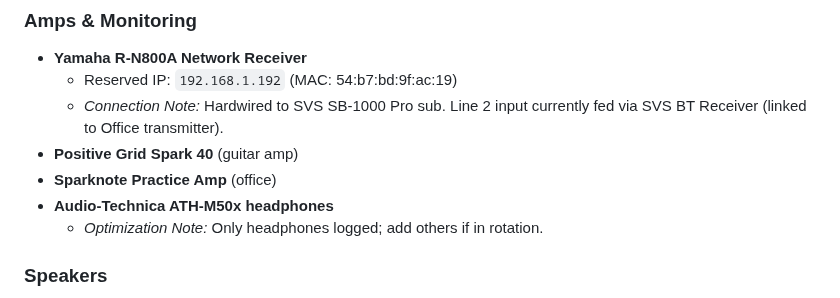
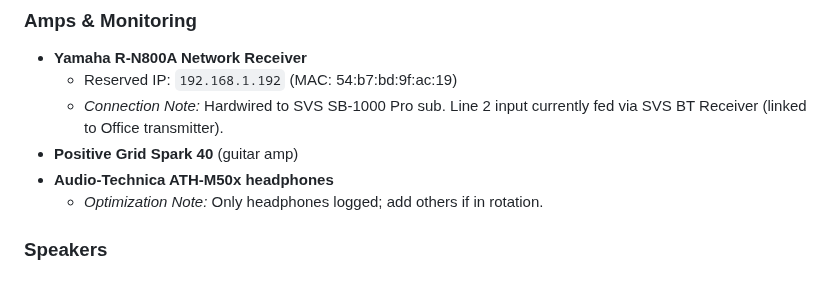
Before and after one commit to MarcArmy2003/The-Audiopheliac, a Markdown page: docs/AV_Network_Master_List.md, the part around the change. Rendered like a GitHub page.

Commit message:
Update AV_Network_Master_List.md
Removed duplicate entry for Spark amp

```diff
--- a/docs/AV_Network_Master_List.md
+++ b/docs/AV_Network_Master_List.md
@@ -30,7 +30,6 @@ Owner Device ID: GDMARCHE
   - Reserved IP: `192.168.1.192` (MAC: 54:b7:bd:9f:ac:19)
   - *Connection Note:* Hardwired to SVS SB-1000 Pro sub. Line 2 input currently fed via SVS BT Receiver (linked to Office transmitter).
 - **Positive Grid Spark 40** (guitar amp)
-- **Sparknote Practice Amp** (office)
 - **Audio-Technica ATH-M50x headphones**
   - *Optimization Note:* Only headphones logged; add others if in rotation.
 
```
